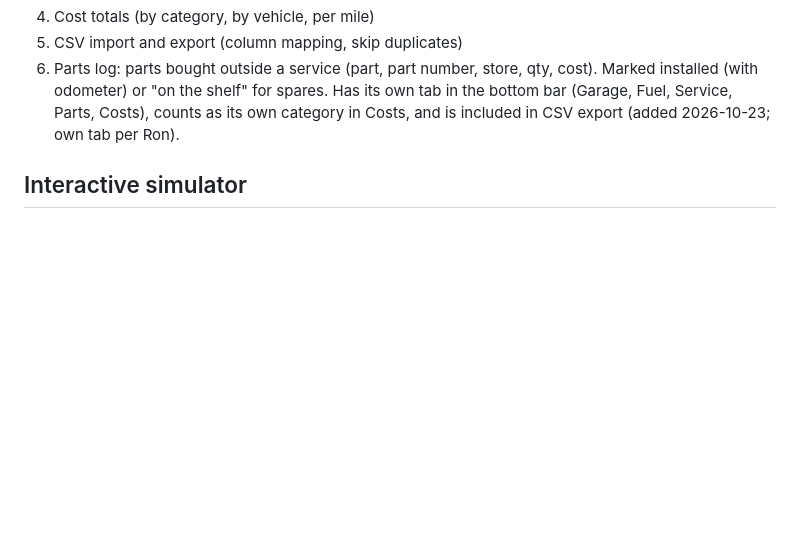
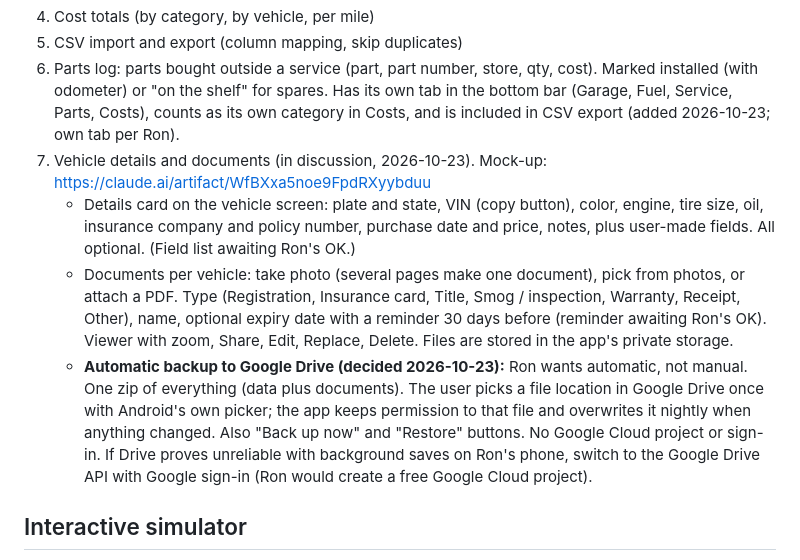
Before and after one commit to motomech/garage-log, a Markdown page: docs/spec.md, the part around the change. Drawn GitHub-style; blank space fills up the shorter version.

Commit message:
Spec: vehicle details, documents, and automatic Google Drive backup (in discussion)
Co-Authored-By: Claude Opus 5.5 (1M context) <noreply@anthropic.com>
Claude-Session: https://claude.ai/code/session_01Ftz7xPqfxVxAbRQkfTi844

```diff
--- a/docs/spec.md
+++ b/docs/spec.md
@@ -28,6 +28,10 @@ Working name. Process: talk ideas through, review mock-ups, refine until agreed,
 4. Cost totals (by category, by vehicle, per mile)
 5. CSV import and export (column mapping, skip duplicates)
 6. Parts log: parts bought outside a service (part, part number, store, qty, cost). Marked installed (with odometer) or "on the shelf" for spares. Has its own tab in the bottom bar (Garage, Fuel, Service, Parts, Costs), counts as its own category in Costs, and is included in CSV export (added 2026-10-23; own tab per Ron).
+7. Vehicle details and documents (in discussion, 2026-10-23). Mock-up: https://claude.ai/artifact/WfBXxa5noe9FpdRXyybduu
+   - Details card on the vehicle screen: plate and state, VIN (copy button), color, engine, tire size, oil, insurance company and policy number, purchase date and price, notes, plus user-made fields. All optional. (Field list awaiting Ron's OK.)
+   - Documents per vehicle: take photo (several pages make one document), pick from photos, or attach a PDF. Type (Registration, Insurance card, Title, Smog / inspection, Warranty, Receipt, Other), name, optional expiry date with a reminder 30 days before (reminder awaiting Ron's OK). Viewer with zoom, Share, Edit, Replace, Delete. Files are stored in the app's private storage.
+   - **Automatic backup to Google Drive (decided 2026-10-23):** Ron wants automatic, not manual. One zip of everything (data plus documents). The user picks a file location in Google Drive once with Android's own picker; the app keeps permission to that file and overwrites it nightly when anything changed. Also "Back up now" and "Restore" buttons. No Google Cloud project or sign-in. If Drive proves unreliable with background saves on Ron's phone, switch to the Google Drive API with Google sign-in (Ron would create a free Google Cloud project).
 
 ## Interactive simulator
 
```
